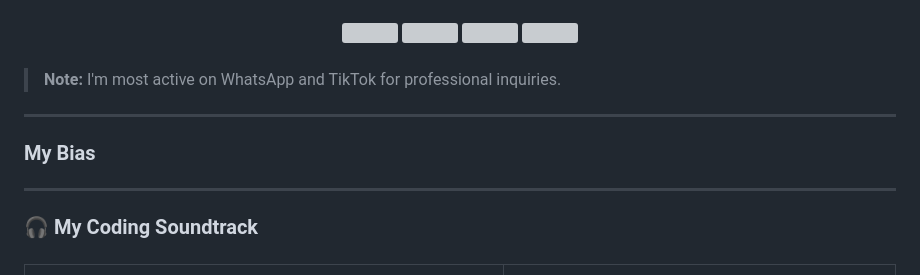
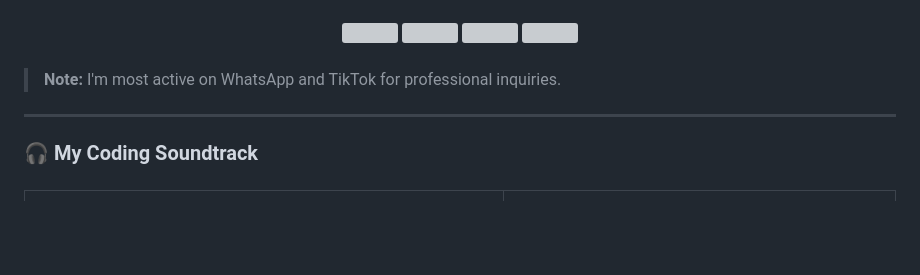
Before and after one commit to TycamiTech/TycamiTech, a Markdown page: README.md, the part around the change. Rendered like a GitHub page; blank space fills up the shorter version; grey boxes are pictures that could not be loaded.

```diff
--- a/README.md
+++ b/README.md
@@ -70,10 +70,6 @@ Feel free to reach out to me for collaborations, tech discussions, or just to sa
 <br />
 
 > **Note:** I'm most active on WhatsApp and TikTok for professional inquiries.
-
----
-
-### My Bias
 
 ---
 
```
